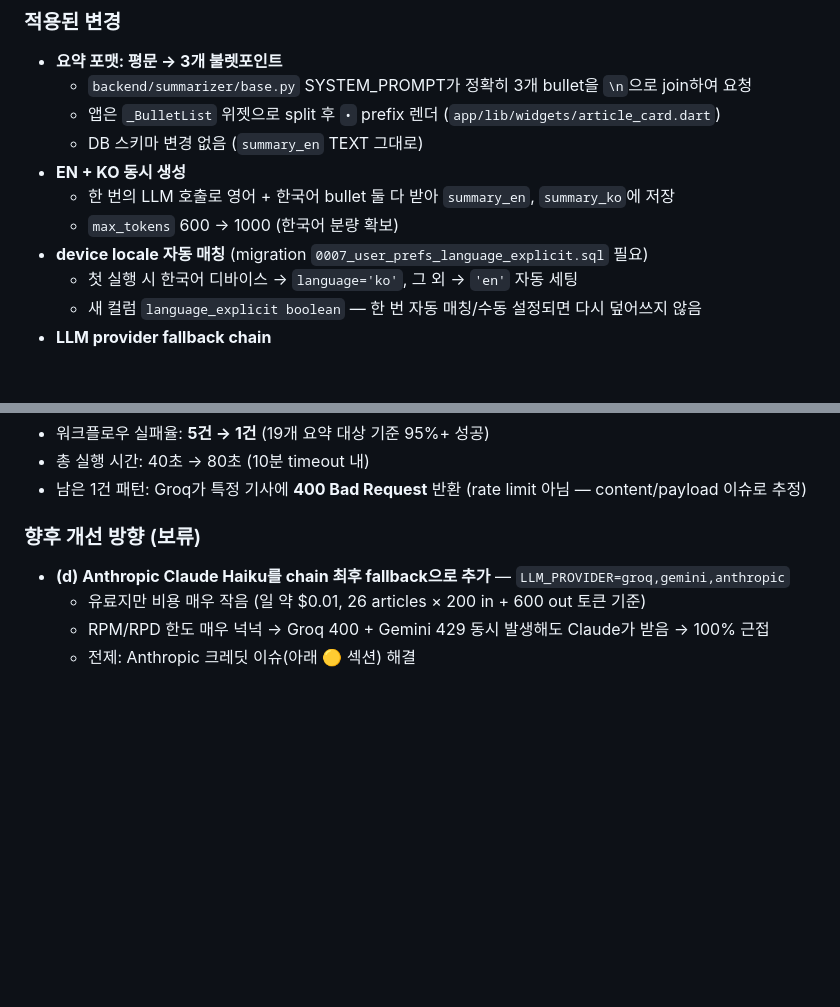
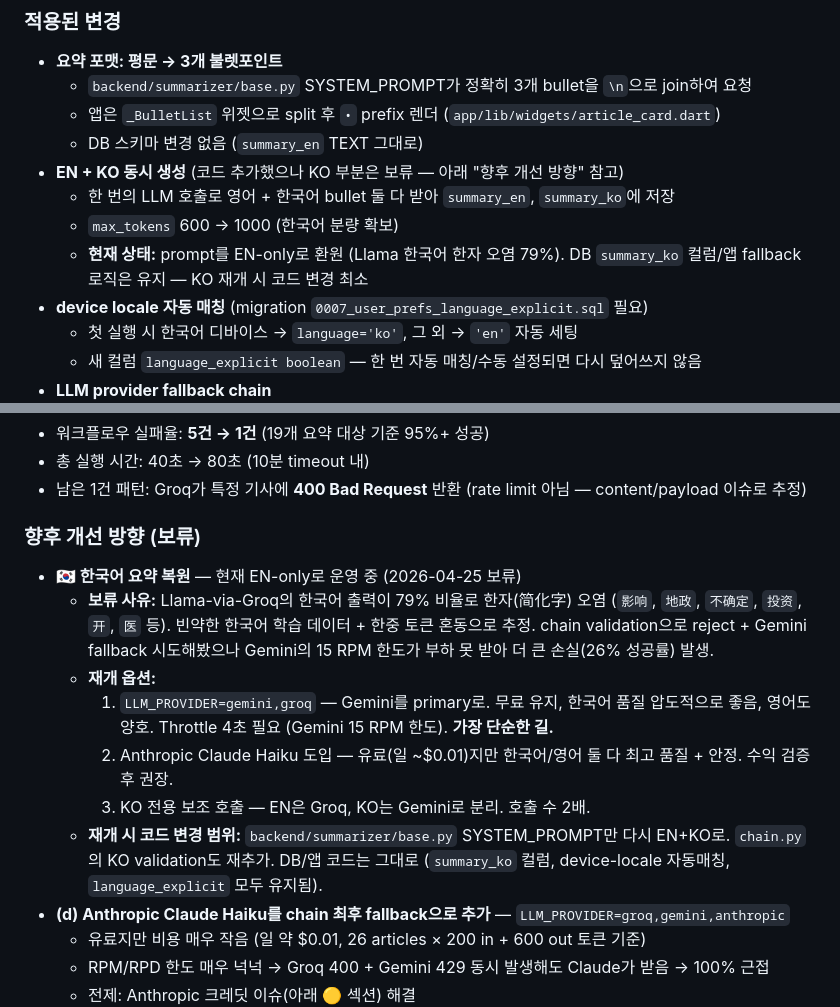
Before and after one commit to Imperialpapa/NewsApp, a Markdown page: user.md, 2 parts joined by grey strips. Rendered like a GitHub page; blank space fills up the shorter version.

Commit message:
Document Korean summary pause and re-enable plan
Adds 한국어 요약 복원 to the future-improvements section with a
detailed re-enable plan (3 options ranked by cost), the data behind
the pause decision (79% Hanja contamination from Llama), and a note
that the schema/app code stays in place to keep re-enablement cheap.

Co-Authored-By: Claude Opus 4.7 (1M context) <noreply@anthropic.com>

```diff
--- a/user.md
+++ b/user.md
@@ -11,9 +11,10 @@
   - `backend/summarizer/base.py` SYSTEM_PROMPT가 정확히 3개 bullet을 `\n`으로 join하여 요청
   - 앱은 `_BulletList` 위젯으로 split 후 `•` prefix 렌더 (`app/lib/widgets/article_card.dart`)
   - DB 스키마 변경 없음 (`summary_en` TEXT 그대로)
-- **EN + KO 동시 생성**
+- **EN + KO 동시 생성** (코드 추가했으나 KO 부분은 보류 — 아래 "향후 개선 방향" 참고)
   - 한 번의 LLM 호출로 영어 + 한국어 bullet 둘 다 받아 `summary_en`, `summary_ko`에 저장
   - `max_tokens` 600 → 1000 (한국어 분량 확보)
+  - **현재 상태:** prompt를 EN-only로 환원 (Llama 한국어 한자 오염 79%). DB `summary_ko` 컬럼/앱 fallback 로직은 유지 — KO 재개 시 코드 변경 최소
 - **device locale 자동 매칭** (migration `0007_user_prefs_language_explicit.sql` 필요)
   - 첫 실행 시 한국어 디바이스 → `language='ko'`, 그 외 → `'en'` 자동 세팅
   - 새 컬럼 `language_explicit boolean` — 한 번 자동 매칭/수동 설정되면 다시 덮어쓰지 않음
@@ -32,6 +33,13 @@
 - 남은 1건 패턴: Groq가 특정 기사에 **400 Bad Request** 반환 (rate limit 아님 — content/payload 이슈로 추정)
 
 ### 향후 개선 방향 (보류)
+- **🇰🇷 한국어 요약 복원** — 현재 EN-only로 운영 중 (2026-04-25 보류)
+  - **보류 사유:** Llama-via-Groq의 한국어 출력이 79% 비율로 한자(简化字) 오염 (`影响`, `地政`, `不确定`, `投资`, `开`, `医` 등). 빈약한 한국어 학습 데이터 + 한중 토큰 혼동으로 추정. chain validation으로 reject + Gemini fallback 시도해봤으나 Gemini의 15 RPM 한도가 부하 못 받아 더 큰 손실(26% 성공률) 발생.
+  - **재개 옵션:**
+    1. `LLM_PROVIDER=gemini,groq` — Gemini를 primary로. 무료 유지, 한국어 품질 압도적으로 좋음, 영어도 양호. Throttle 4초 필요 (Gemini 15 RPM 한도). **가장 단순한 길.**
+    2. Anthropic Claude Haiku 도입 — 유료(일 ~$0.01)지만 한국어/영어 둘 다 최고 품질 + 안정. 수익 검증 후 권장.
+    3. KO 전용 보조 호출 — EN은 Groq, KO는 Gemini로 분리. 호출 수 2배.
+  - **재개 시 코드 변경 범위:** `backend/summarizer/base.py` SYSTEM_PROMPT만 다시 EN+KO로. `chain.py` 의 KO validation도 재추가. DB/앱 코드는 그대로 (`summary_ko` 컬럼, device-locale 자동매칭, `language_explicit` 모두 유지됨).
 - **(d) Anthropic Claude Haiku를 chain 최후 fallback으로 추가** — `LLM_PROVIDER=groq,gemini,anthropic`
   - 유료지만 비용 매우 작음 (일 약 $0.01, 26 articles × 200 in + 600 out 토큰 기준)
   - RPM/RPD 한도 매우 넉넉 → Groq 400 + Gemini 429 동시 발생해도 Claude가 받음 → 100% 근접
```
